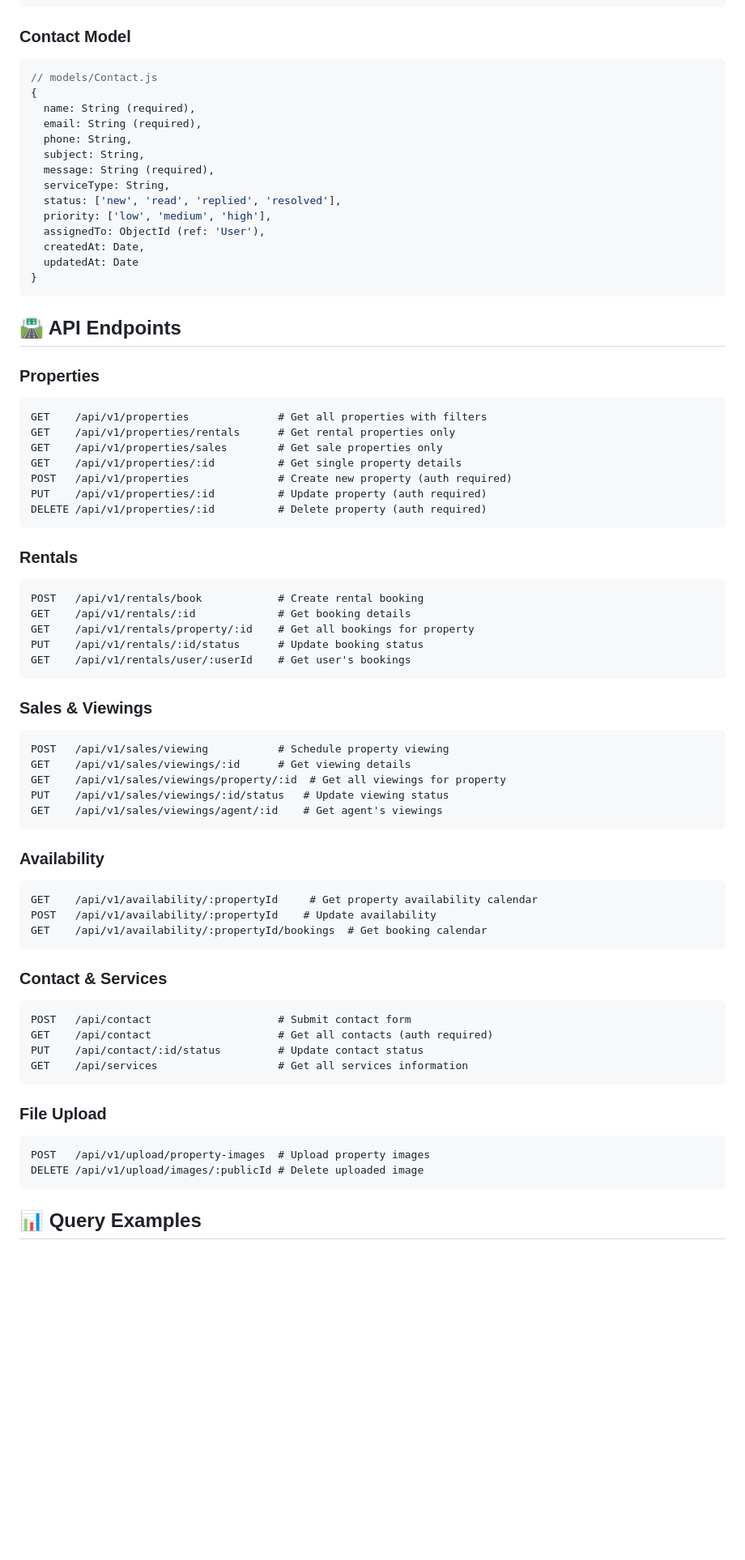
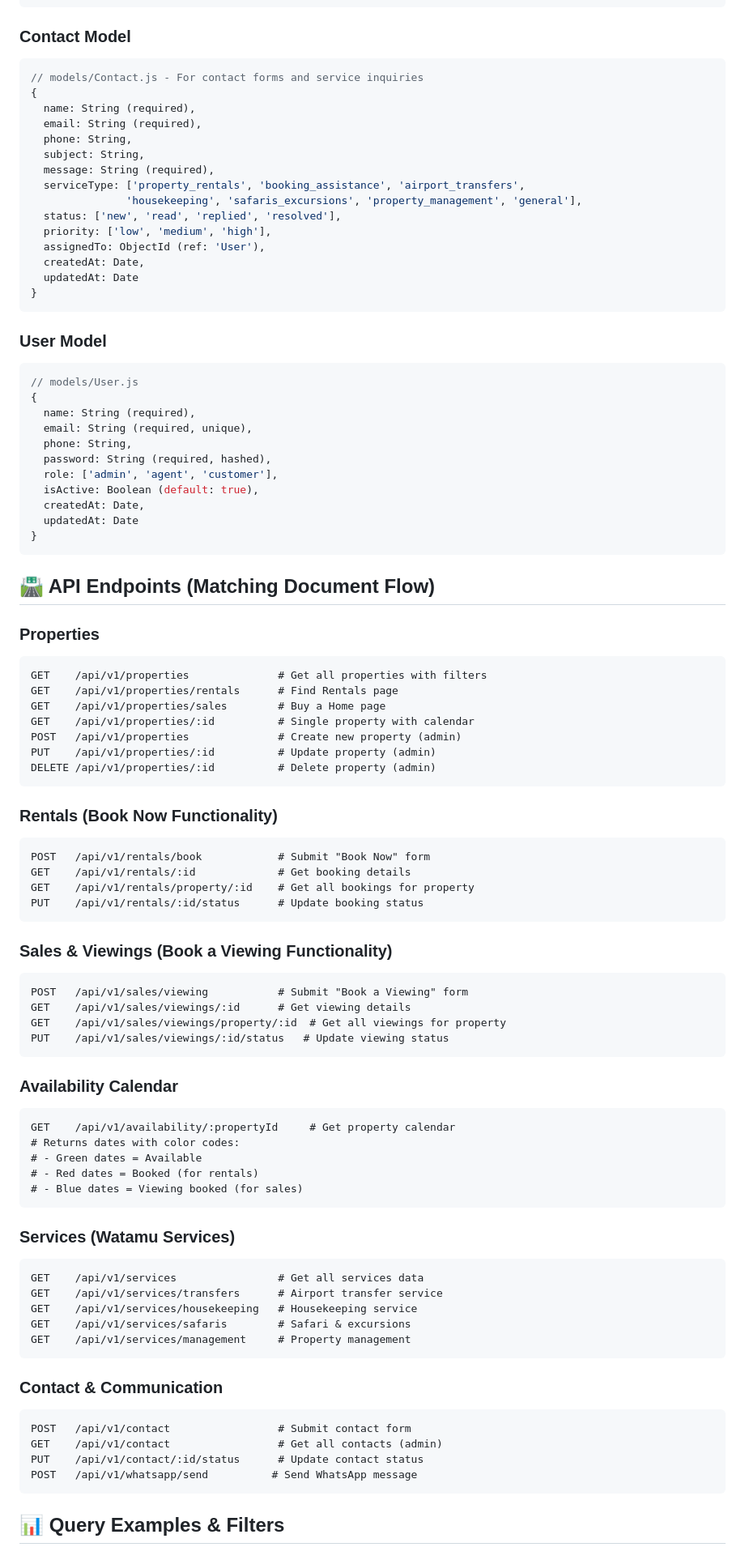
Before and after one commit to muthonijulie/estates, a Markdown page: backend/README.md, the part around one of its changes. Shown at 81% size. Drawn GitHub-style; blank space fills up the shorter version.

````diff
--- a/backend/README.md
+++ b/backend/README.md
@@ -229,14 +249,15 @@ LOG_FILE=logs/app.log
 
 ### Contact Model
 ```javascript
-// models/Contact.js
+// models/Contact.js - For contact forms and service inquiries
 {
   name: String (required),
   email: String (required),
   phone: String,
   subject: String,
   message: String (required),
-  serviceType: String,
+  serviceType: ['property_rentals', 'booking_assistance', 'airport_transfers',
+               'housekeeping', 'safaris_excursions', 'property_management', 'general'],
   status: ['new', 'read', 'replied', 'resolved'],
   priority: ['low', 'medium', 'high'],
   assignedTo: ObjectId (ref: 'User'),
@@ -245,57 +266,75 @@ LOG_FILE=logs/app.log
 }
 ```
 
-## 🛣️ API Endpoints
+### User Model
+```javascript
+// models/User.js
+{
+  name: String (required),
+  email: String (required, unique),
+  phone: String,
+  password: String (required, hashed),
+  role: ['admin', 'agent', 'customer'],
+  isActive: Boolean (default: true),
+  createdAt: Date,
+  updatedAt: Date
+}
+```
+
+## 🛣️ API Endpoints (Matching Document Flow)
 
 ### Properties
 ```
 GET    /api/v1/properties              # Get all properties with filters
-GET    /api/v1/properties/rentals      # Get rental properties only
-GET    /api/v1/properties/sales        # Get sale properties only
-GET    /api/v1/properties/:id          # Get single property details
-POST   /api/v1/properties              # Create new property (auth required)
-PUT    /api/v1/properties/:id          # Update property (auth required)
-DELETE /api/v1/properties/:id          # Delete property (auth required)
+GET    /api/v1/properties/rentals      # Find Rentals page
+GET    /api/v1/properties/sales        # Buy a Home page
+GET    /api/v1/properties/:id          # Single property with calendar
+POST   /api/v1/properties              # Create new property (admin)
+PUT    /api/v1/properties/:id          # Update property (admin)
+DELETE /api/v1/properties/:id          # Delete property (admin)
 ```
 
-### Rentals
+### Rentals (Book Now Functionality)
 ```
-POST   /api/v1/rentals/book            # Create rental booking
+POST   /api/v1/rentals/book            # Submit "Book Now" form
 GET    /api/v1/rentals/:id             # Get booking details
 GET    /api/v1/rentals/property/:id    # Get all bookings for property
 PUT    /api/v1/rentals/:id/status      # Update booking status
-GET    /api/v1/rentals/user/:userId    # Get user's bookings
 ```
 
-### Sales & Viewings
+### Sales & Viewings (Book a Viewing Functionality)
 ```
-POST   /api/v1/sales/viewing           # Schedule property viewing
+POST   /api/v1/sales/viewing           # Submit "Book a Viewing" form
 GET    /api/v1/sales/viewings/:id      # Get viewing details
 GET    /api/v1/sales/viewings/property/:id  # Get all viewings for property
 PUT    /api/v1/sales/viewings/:id/status   # Update viewing status
-GET    /api/v1/sales/viewings/agent/:id    # Get agent's viewings
 ```
 
-### Availability
+### Availability Calendar
 ```
-GET    /api/v1/availability/:propertyId     # Get property availability calendar
-POST   /api/v1/availability/:propertyId    # Update availability
-GET    /api/v1/availability/:propertyId/bookings  # Get booking calendar
+GET    /api/v1/availability/:propertyId     # Get property calendar
+# Returns dates with color codes:
+# - Green dates = Available
+# - Red dates = Booked (for rentals)
+# - Blue dates = Viewing booked (for sales)
 ```
 
-### Contact & Services
+### Services (Watamu Services)
 ```
-POST   /api/contact                    # Submit contact form
-GET    /api/contact                    # Get all contacts (auth required)
-PUT    /api/contact/:id/status         # Update contact status
-GET    /api/services                   # Get all services information
+GET    /api/v1/services                # Get all services data
+GET    /api/v1/services/transfers      # Airport transfer service
+GET    /api/v1/services/housekeeping   # Housekeeping service
+GET    /api/v1/services/safaris        # Safari & excursions
+GET    /api/v1/services/management     # Property management
 ```
 
-### File Upload
+### Contact & Communication
 ```
-POST   /api/v1/upload/property-images  # Upload property images
-DELETE /api/v1/upload/images/:publicId # Delete uploaded image
+POST   /api/v1/contact                 # Submit contact form
+GET    /api/v1/contact                 # Get all contacts (admin)
+PUT    /api/v1/contact/:id/status      # Update contact status
+POST   /api/v1/whatsapp/send          # Send WhatsApp message
 ```
 
-## 📊 Query Examples
+## 📊 Query Examples & Filters
 
````
Also changed, not shown: other parts of backend/README.md (+206 -165 lines).
